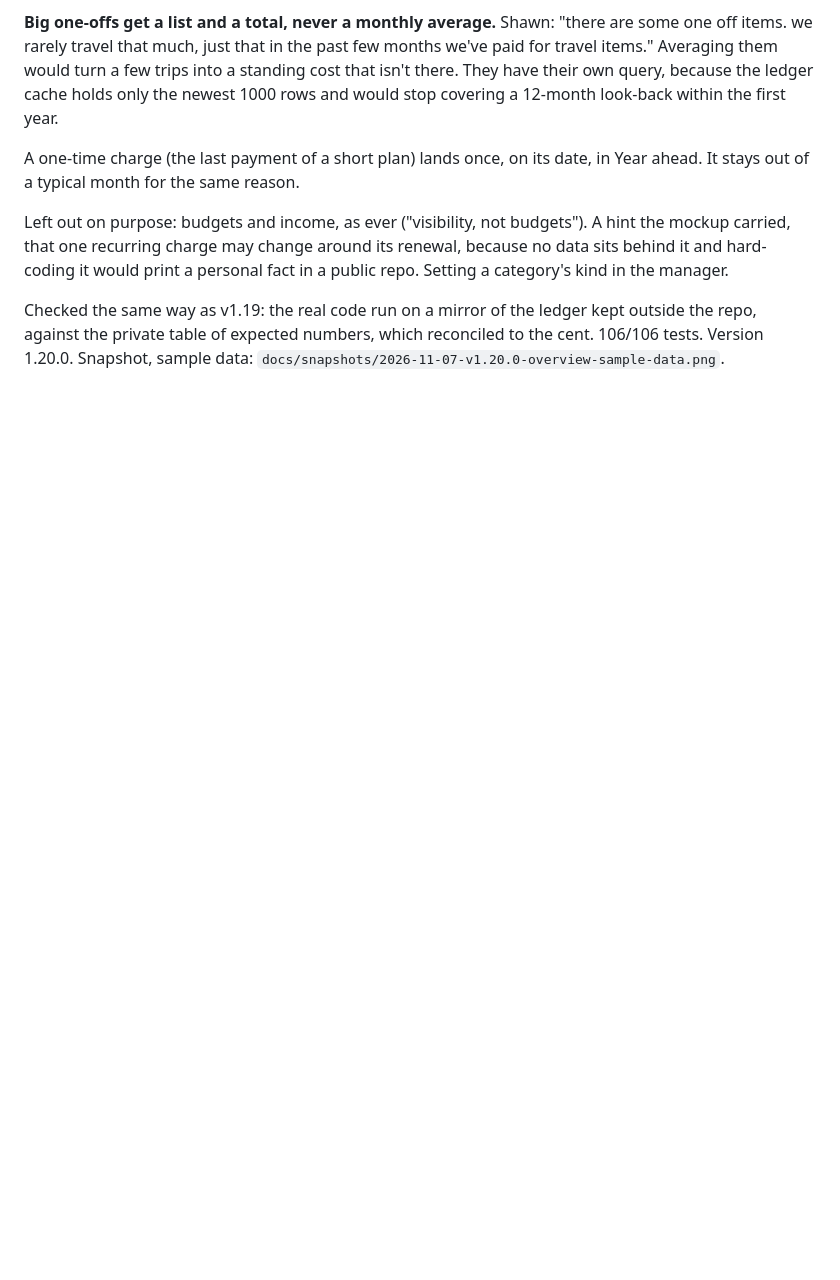
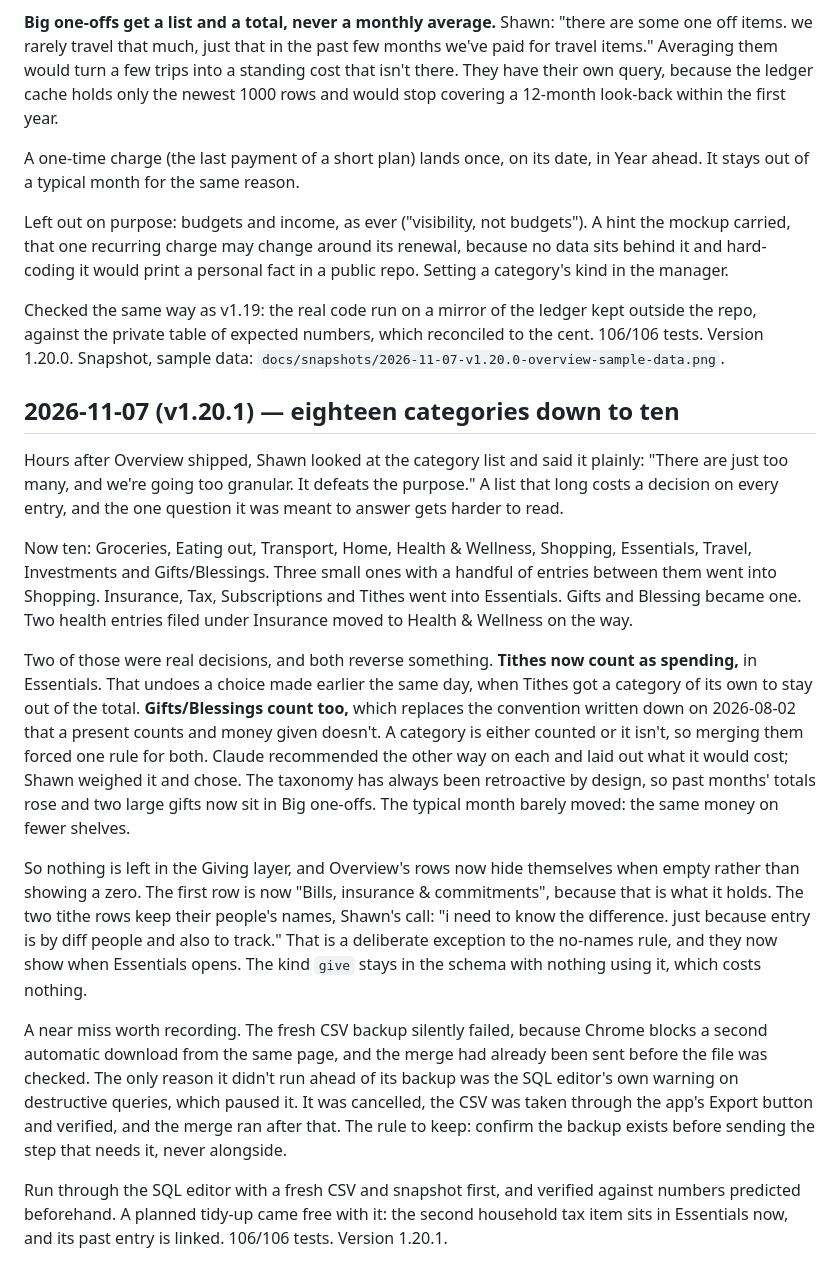
Before and after one commit to stwr13/the-nest, a Markdown page: JOURNEY.md, the part around the change. GitHub-like rendering; blank space fills up the shorter version.

Commit message:
docs: record v1.20.1 and the move to ten categories
Co-Authored-By: Claude Opus 5.5 <noreply@anthropic.com>

```diff
--- a/JOURNEY.md
+++ b/JOURNEY.md
@@ -1289,3 +1289,52 @@ ledger kept outside the repo, against the private table of expected
 numbers, which reconciled to the cent. 106/106 tests. Version 1.20.0.
 Snapshot, sample data:
 `docs/snapshots/2026-11-07-v1.20.0-overview-sample-data.png`.
+
+## 2026-11-07 (v1.20.1) — eighteen categories down to ten
+
+Hours after Overview shipped, Shawn looked at the category list and said
+it plainly: "There are just too many, and we're going too granular. It
+defeats the purpose." A list that long costs a decision on every entry,
+and the one question it was meant to answer gets harder to read.
+
+Now ten: Groceries, Eating out, Transport, Home, Health & Wellness,
+Shopping, Essentials, Travel, Investments and Gifts/Blessings. Three
+small ones with a handful of entries between them went into Shopping.
+Insurance, Tax, Subscriptions and Tithes went into Essentials. Gifts and
+Blessing became one. Two health entries filed under Insurance moved to
+Health & Wellness on the way.
+
+Two of those were real decisions, and both reverse something. **Tithes
+now count as spending,** in Essentials. That undoes a choice made earlier
+the same day, when Tithes got a category of its own to stay out of the
+total. **Gifts/Blessings count too,** which replaces the convention
+written down on 2026-08-02 that a present counts and money given doesn't.
+A category is either counted or it isn't, so merging them forced one rule
+for both. Claude recommended the other way on each and laid out what it
+would cost; Shawn weighed it and chose. The taxonomy has always been
+retroactive by design, so past months' totals rose and two large gifts
+now sit in Big one-offs. The typical month barely moved: the same money
+on fewer shelves.
+
+So nothing is left in the Giving layer, and Overview's rows now hide
+themselves when empty rather than showing a zero. The first row is now
+"Bills, insurance & commitments", because that is what it holds. The two
+tithe rows keep their people's names, Shawn's call: "i need to know the
+difference. just because entry is by diff people and also to track." That
+is a deliberate exception to the no-names rule, and they now show when
+Essentials opens. The kind `give` stays in the schema with
+nothing using it, which costs nothing.
+
+A near miss worth recording. The fresh CSV backup silently failed, because
+Chrome blocks a second automatic download from the same page, and the
+merge had already been sent before the file was checked. The only reason
+it didn't run ahead of its backup was the SQL editor's own warning on
+destructive queries, which paused it. It was cancelled, the CSV was taken
+through the app's Export button and verified, and the merge ran after
+that. The rule to keep: confirm the backup exists before sending the step
+that needs it, never alongside.
+
+Run through the SQL editor with a fresh CSV and snapshot first, and
+verified against numbers predicted beforehand. A planned tidy-up came
+free with it: the second household tax item sits in Essentials now, and
+its past entry is linked. 106/106 tests. Version 1.20.1.
```
Also changed, not shown: IDEAS.md (+5 -9 lines), SPEC.md (+6 -4 lines).
